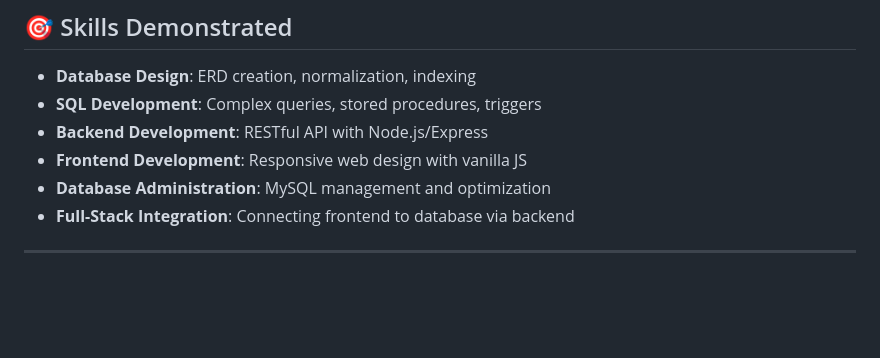
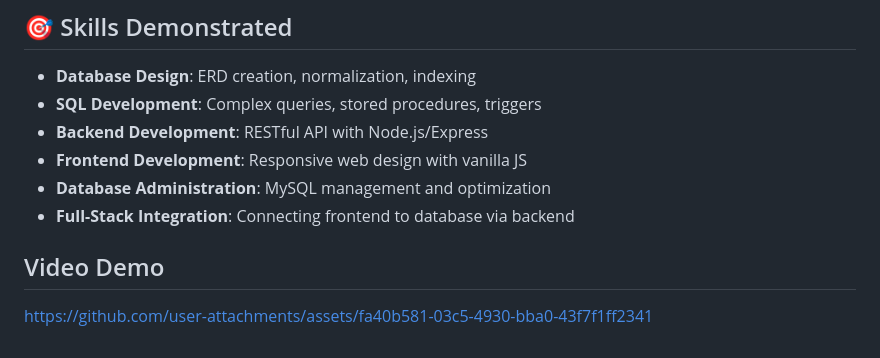
Before and after one commit to eshagarwal/Movie-Recommendation-MySQL, a Markdown page: README.md, the part around the change. Rendered like a GitHub page; blank space fills up the shorter version.

Commit message:
Add video demo section to README
Added a section for a video demo link in the README.

```diff
--- a/README.md
+++ b/README.md
@@ -107,4 +107,6 @@ Movie-Recommendation MySQL/
 - **Database Administration**: MySQL management and optimization
 - **Full-Stack Integration**: Connecting frontend to database via backend
 
----
+## Video Demo
+
+https://github.com/user-attachments/assets/fa40b581-03c5-4930-bba0-43f7f1ff2341
```
